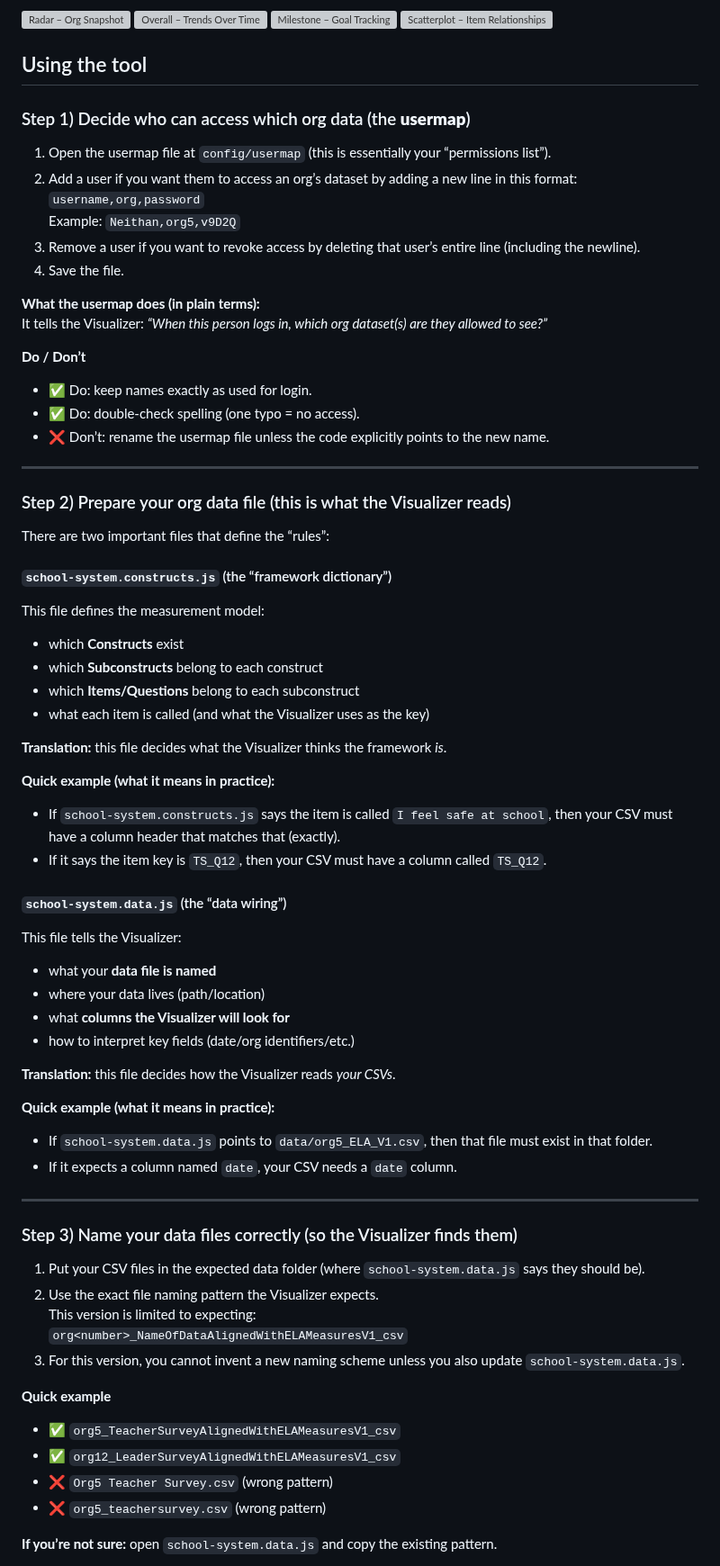
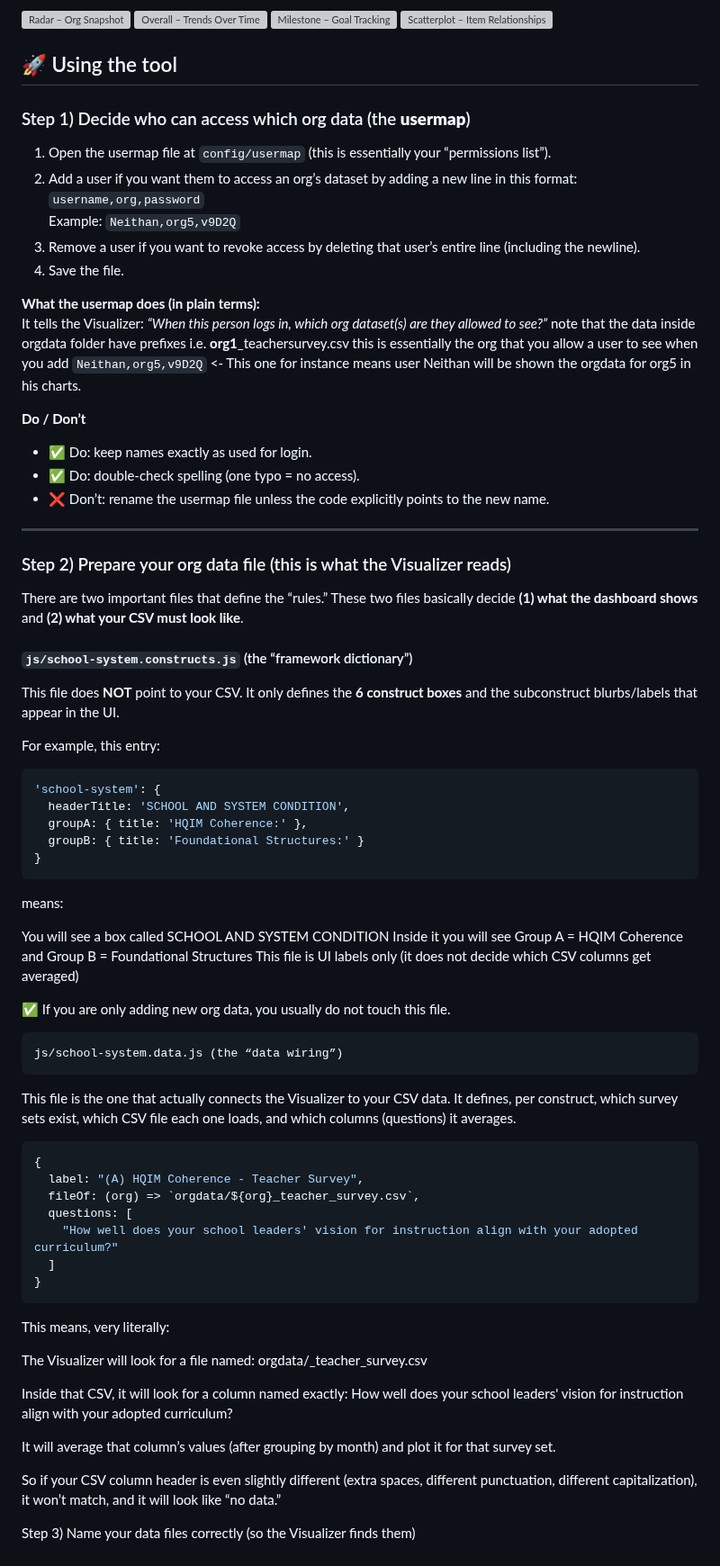
Before and after one commit to pcla-code/RPPL-Insights, a Markdown page: README.md, the part around one of its changes. Shown at 90% size. GitHub-like rendering; grey boxes are pictures that could not be loaded.

````diff
--- a/README.md
+++ b/README.md
@@ -21,7 +21,7 @@ Together, the four views give teams a complete understanding of their CBPL and H
 [![Milestone – Goal Tracking](https://badgen.net/badge/View/Progress%20Towards%20Goals/green)](#3-progress-towards-goals-chart)
 [![Scatterplot – Item Relationships](https://badgen.net/badge/View/Item%20Level%20Relationships/orange)](#4-scatterplot--org-vs-global-relationship-view)
 
-## Using the tool
+## 🚀 Using the tool
 
 ### Step 1) Decide who can access which org data (the **usermap**)
 1. Open the usermap file at `config/usermap` (this is essentially your “permissions list”).
@@ -33,6 +33,7 @@ Together, the four views give teams a complete understanding of their CBPL and H
 
 **What the usermap does (in plain terms):**
 It tells the Visualizer: *“When this person logs in, which org dataset(s) are they allowed to see?”*
+note that the data inside orgdata folder have prefixes i.e. **org1**_teachersurvey.csv this is essentially the org that you allow a user to see when you add `Neithan,org5,v9D2Q` <- This one for instance means user Neithan will be shown the orgdata for org5 in his charts.
 
 **Do / Don’t**
 - ✅ Do: keep names exactly as used for login.
@@ -43,47 +44,57 @@ It tells the Visualizer: *“When this person logs in, which org dataset(s) are
 
 ### Step 2) Prepare your org data file (this is what the Visualizer reads)
 
-There are two important files that define the “rules”:
+There are two important files that define the “rules.” These two files basically decide **(1) what the dashboard shows** and **(2) what your CSV must look like**.
 
-#### `school-system.constructs.js` (the “framework dictionary”)
-This file defines the measurement model:
-- which **Constructs** exist
-- which **Subconstructs** belong to each construct
-- which **Items/Questions** belong to each subconstruct
-- what each item is called (and what the Visualizer uses as the key)
+#### `js/school-system.constructs.js` (the “framework dictionary”)
+This file does **NOT** point to your CSV. It only defines the **6 construct boxes** and the subconstruct blurbs/labels that appear in the UI.
 
-**Translation:** this file decides what the Visualizer thinks the framework *is*.
+For example, this entry:
 
-**Quick example (what it means in practice):**
-- If `school-system.constructs.js` says the item is called `I feel safe at school`, then your CSV must have a column header that matches that (exactly).
-- If it says the item key is `TS_Q12`, then your CSV must have a column called `TS_Q12`.
+```js
+'school-system': {
+  headerTitle: 'SCHOOL AND SYSTEM CONDITION',
+  groupA: { title: 'HQIM Coherence:' },
+  groupB: { title: 'Foundational Structures:' }
+}
+```
 
-#### `school-system.data.js` (the “data wiring”)
-This file tells the Visualizer:
-- what your **data file is named**
-- where your data lives (path/location)
-- what **columns the Visualizer will look for**
-- how to interpret key fields (date/org identifiers/etc.)
+means:
 
-**Translation:** this file decides how the Visualizer reads *your CSVs*.
+You will see a box called SCHOOL AND SYSTEM CONDITION
+Inside it you will see Group A = HQIM Coherence and Group B = Foundational Structures
+This file is UI labels only (it does not decide which CSV columns get averaged)
 
-**Quick example (what it means in practice):**
-- If `school-system.data.js` points to `data/org5_ELA_V1.csv`, then that file must exist in that folder.
-- If it expects a column named `date`, your CSV needs a `date` column.
+✅ If you are only adding new org data, you usually do not touch this file.
 
----
+```js
+js/school-system.data.js (the “data wiring”)
+```
 
-### Step 3) Name your data files correctly (so the Visualizer finds them)
-1. Put your CSV files in the expected data folder (where `school-system.data.js` says they should be).
-2. Use the exact file naming pattern the Visualizer expects.
-   This version is limited to expecting:
-   `org<number>_NameOfDataAlignedWithELAMeasuresV1_csv`
-3. For this version, you cannot invent a new naming scheme unless you also update `school-system.data.js`.
+This file is the one that actually connects the Visualizer to your CSV data.
+It defines, per construct, which survey sets exist, which CSV file each one loads, and which columns (questions) it averages.
 
-**Quick example**
-- ✅ `org5_TeacherSurveyAlignedWithELAMeasuresV1_csv`
-- ✅ `org12_LeaderSurveyAlignedWithELAMeasuresV1_csv`
-- ❌ `Org5 Teacher Survey.csv` (wrong pattern)
-- ❌ `org5_teachersurvey.csv` (wrong pattern)
+```js
+{
+  label: "(A) HQIM Coherence - Teacher Survey",
+  fileOf: (org) => `orgdata/${org}_teacher_survey.csv`,
+  questions: [
+    "How well does your school leaders' vision for instruction align with your adopted curriculum?"
+  ]
+}
+```
 
-**If you’re not sure:** open `school-system.data.js` and copy the existing pattern.
+This means, very literally:
+
+The Visualizer will look for a file named:
+orgdata/<org>_teacher_survey.csv
+
+Inside that CSV, it will look for a column named exactly:
+How well does your school leaders' vision for instruction align with your adopted curriculum?
+
+It will average that column’s values (after grouping by month) and plot it for that survey set.
+
+So if your CSV column header is even slightly different (extra spaces, different punctuation, different capitalization), it won’t match, and it will look like “no data.”
+
+Step 3) Name your data files correctly (so the Visualizer finds them)
+
````
Also changed, not shown: other parts of README.md (+64 -0 lines).
